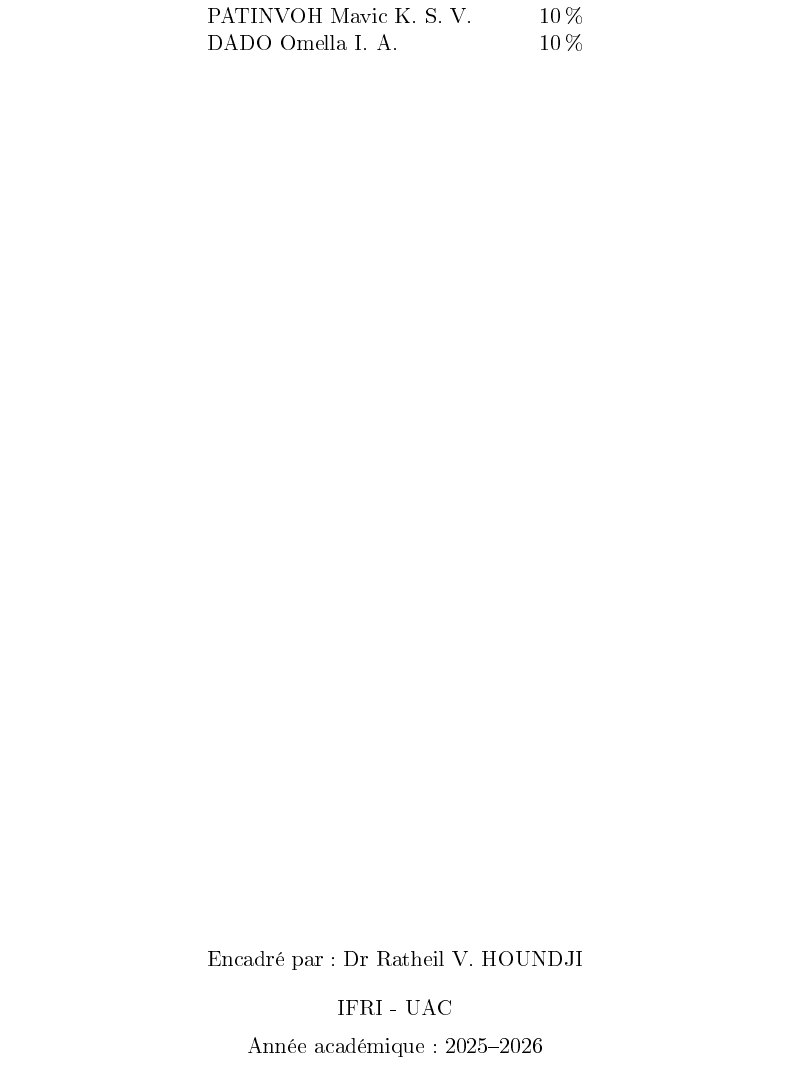
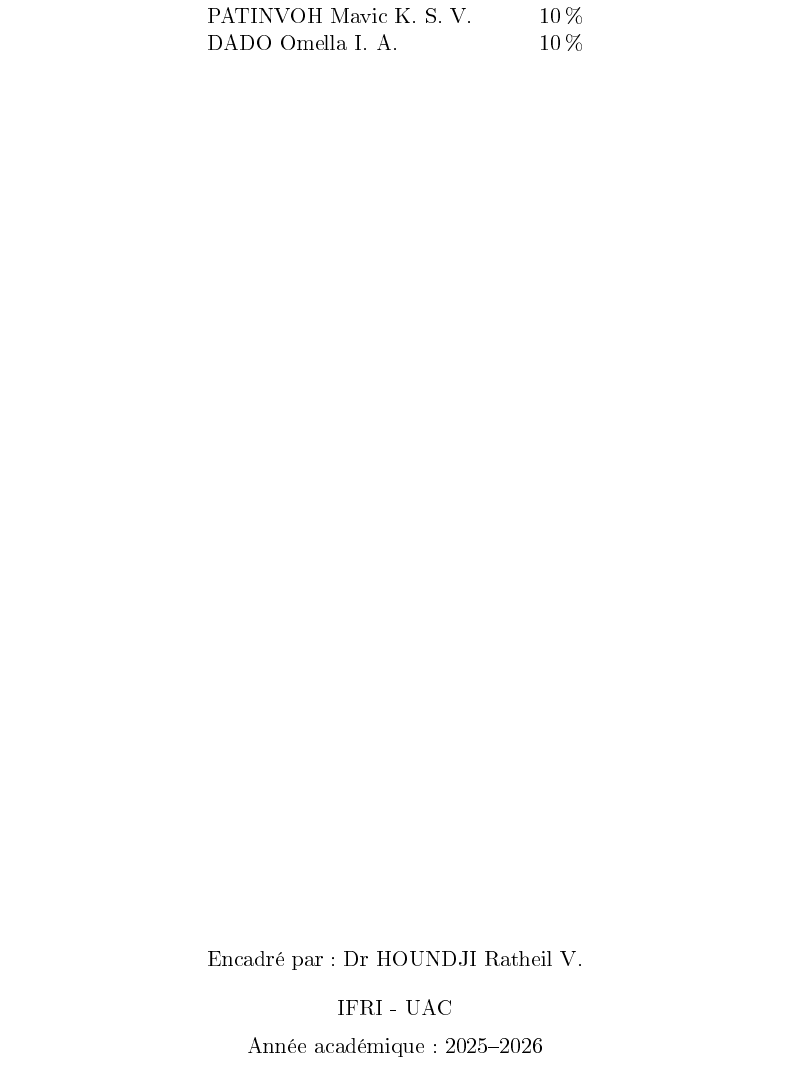
Before and after one commit to sang-froid/-MPVRP-CC, a LaTeX document (docs/main.tex): part of page 1 of 25, cut so that both start at the same text. The pictures show the PDF file docs/main.pdf that the author committed with the source.

Commit message:
écrire le nom du professeur avant ses prénoms

```diff
--- a/docs/main.tex
+++ b/docs/main.tex
@@ -64,7 +64,7 @@
 
     \vfill
 
-    Encadré par : Dr Ratheil V. HOUNDJI\\[1em]
+    Encadré par : Dr HOUNDJI Ratheil V.\\[1em]
 
     \University\\[0.5em]
     Année académique : \Year
```
Also changed, not shown: docs/main.pdf.
